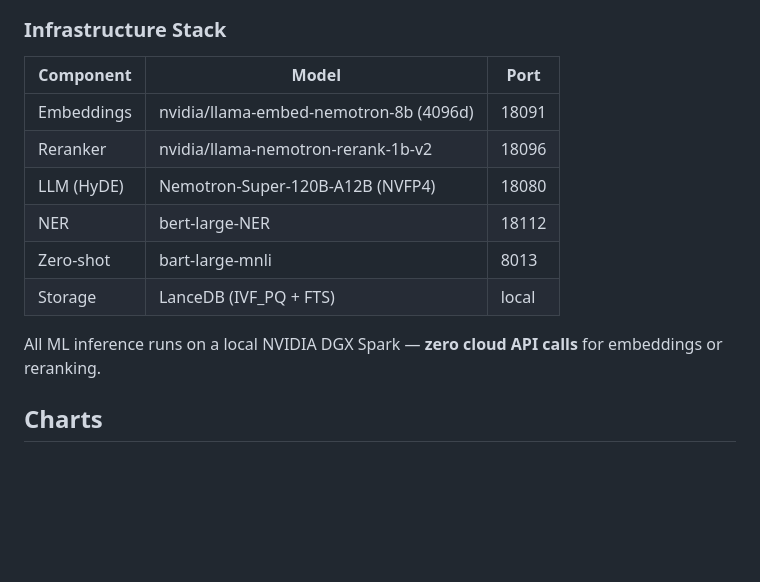
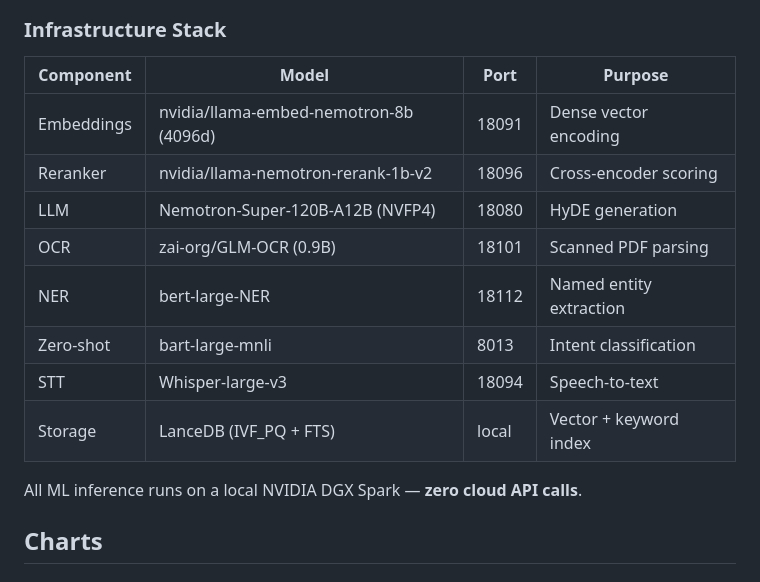
Before and after one commit to kleinpanic/memory-spark, a Markdown page: README.md, the part around one of its changes. Drawn GitHub-style; blank space fills up the shorter version.

```diff
--- a/README.md
+++ b/README.md
@@ -282,16 +288,18 @@ graph TB
 
 ### Infrastructure Stack
 
-| Component | Model | Port |
-|-----------|-------|------|
-| Embeddings | nvidia/llama-embed-nemotron-8b (4096d) | 18091 |
-| Reranker | nvidia/llama-nemotron-rerank-1b-v2 | 18096 |
-| LLM (HyDE) | Nemotron-Super-120B-A12B (NVFP4) | 18080 |
-| NER | bert-large-NER | 18112 |
-| Zero-shot | bart-large-mnli | 8013 |
-| Storage | LanceDB (IVF_PQ + FTS) | local |
+| Component | Model | Port | Purpose |
+|-----------|-------|------|---------|
+| Embeddings | nvidia/llama-embed-nemotron-8b (4096d) | 18091 | Dense vector encoding |
+| Reranker | nvidia/llama-nemotron-rerank-1b-v2 | 18096 | Cross-encoder scoring |
+| LLM | Nemotron-Super-120B-A12B (NVFP4) | 18080 | HyDE generation |
+| OCR | zai-org/GLM-OCR (0.9B) | 18101 | Scanned PDF parsing |
+| NER | bert-large-NER | 18112 | Named entity extraction |
+| Zero-shot | bart-large-mnli | 8013 | Intent classification |
+| STT | Whisper-large-v3 | 18094 | Speech-to-text |
+| Storage | LanceDB (IVF_PQ + FTS) | local | Vector + keyword index |
 
-All ML inference runs on a local NVIDIA DGX Spark — **zero cloud API calls** for embeddings or reranking.
+All ML inference runs on a local NVIDIA DGX Spark — **zero cloud API calls**.
 
 ## Charts
 
```
Also changed, not shown: other parts of README.md (+10 -4 lines).
